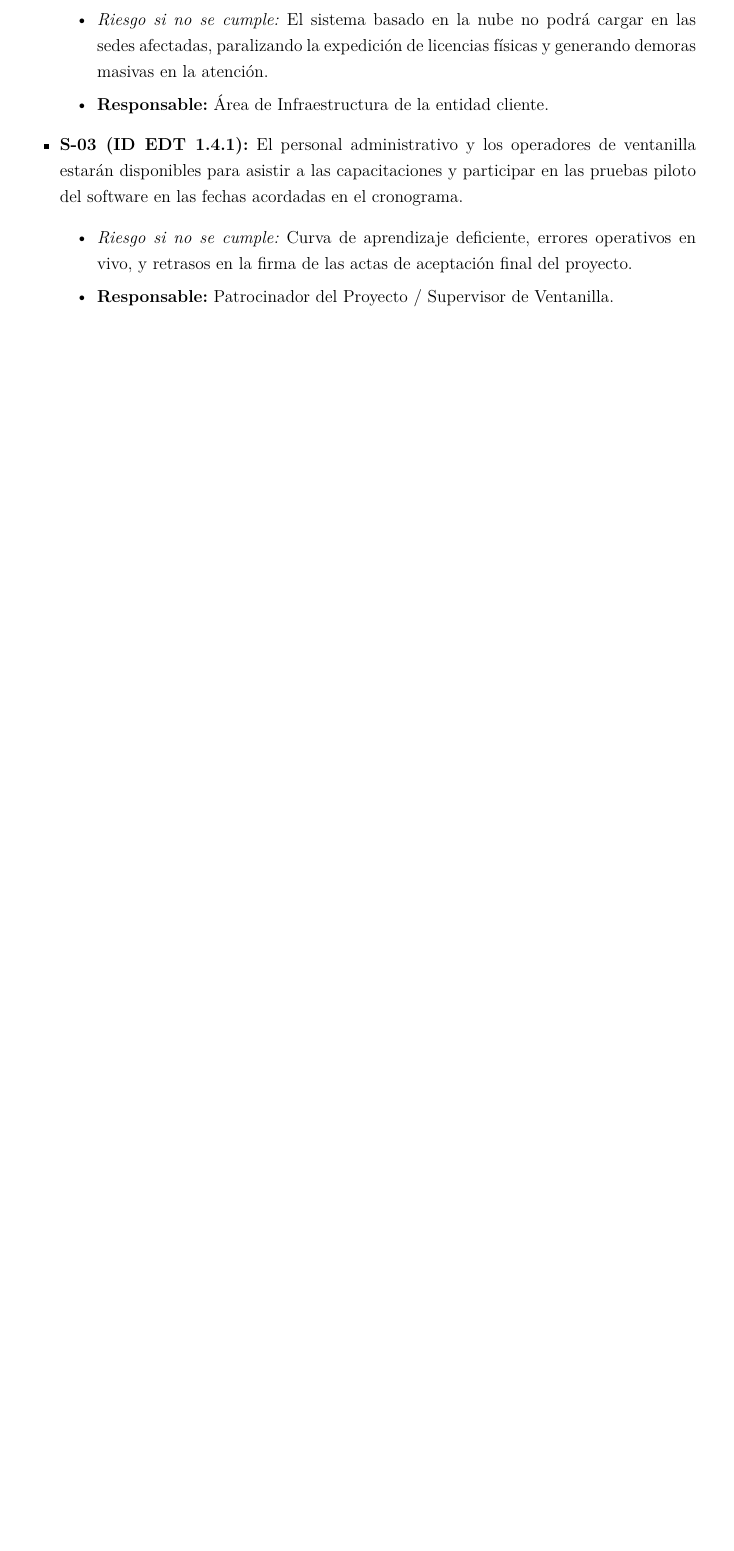
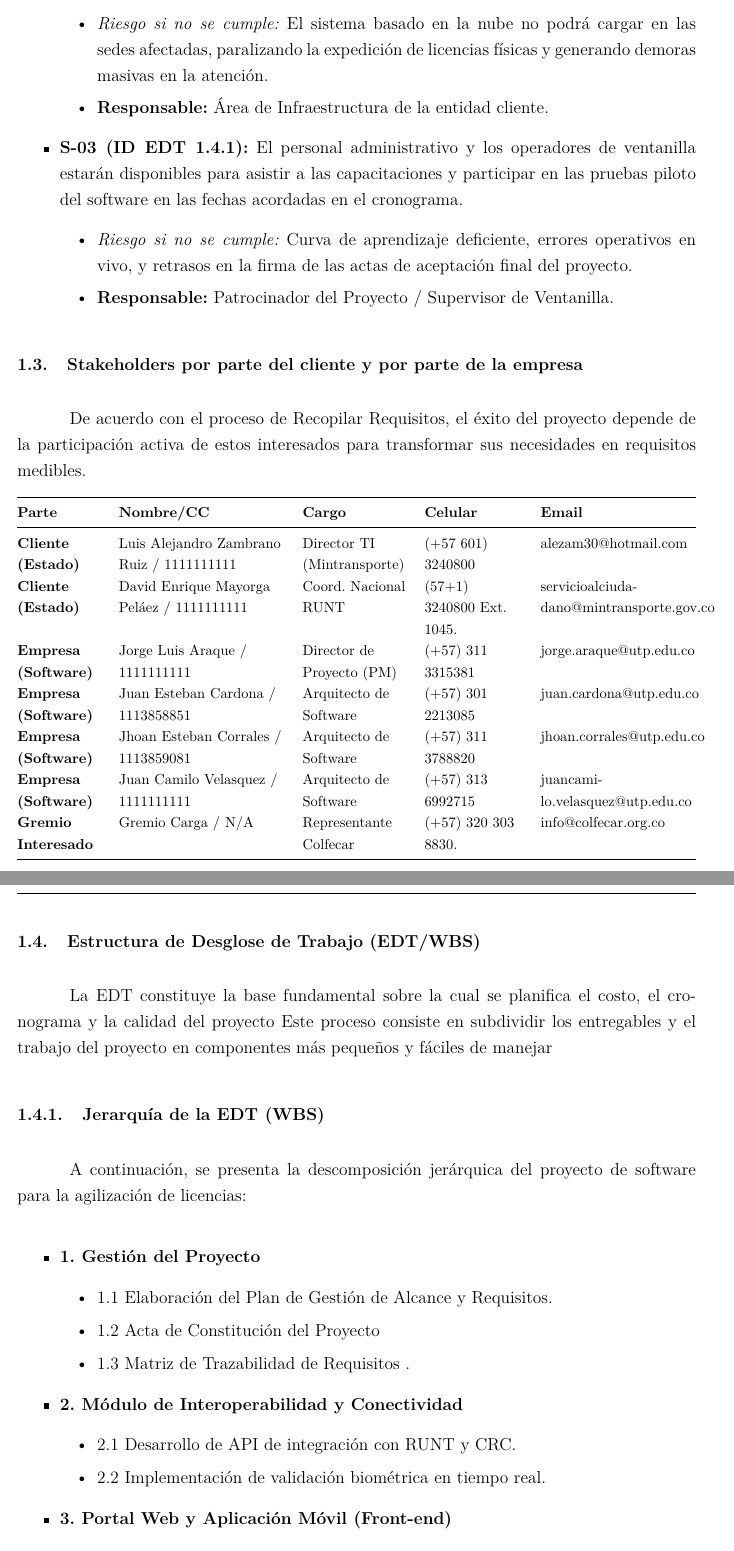
Before and after one commit to Juanes7222/APS-Project, a LaTeX document (main.tex, which reads formulacion/scope_management/caps/stakeholders client-company.tex, formulacion/scope_management/caps/work breakdown structure.tex): part of page 11 of 11 before the commit and two parts of pages 11 and 12 of 14 after it, the two joined at a grey line, cut so that both start at the same text, the shorter picture padded with empty space. Compiled offline with pdfLaTeX.

Commit message:
Changes made: - Client and company stakeholders (1.5) - Project breakdown structure (1.6) - Software project deliverables (4.) - New package in Main (tabulary)

```diff
--- /dev/null
+++ b/formulacion/scope_management/caps/stakeholders client-company.tex
@@ -0,0 +1,18 @@
+   \subsection{Stakeholders por parte del cliente y por parte de la empresa}
+De acuerdo con el proceso de Recopilar Requisitos, el éxito del proyecto depende de la participación activa de estos interesados para transformar sus necesidades en requisitos medibles.
+
+\begin{table}[H]
+\footnotesize
+\centering
+\begin{tabulary}{\textwidth}{@{}LLLLL@{}}
+\toprule
+\textbf{Parte} & \textbf{Nombre/CC} & \textbf{Cargo} & \textbf{Celular} & \textbf{Email} \\ \midrule
+\textbf{Cliente (Estado)} & Luis Alejandro Zambrano Ruiz / 1111111111 & Director TI (Mintransporte) & (+57 601) 3240800 & alezam30@hotmail.com \\
+\textbf{Cliente (Estado)} & David Enrique Mayorga Peláez / 1111111111 & Coord. Nacional RUNT & (57+1) 3240800 Ext. 1045. & servicioalciudadano@mintransporte.gov.co \\
+\textbf{Empresa (Software)} & Jorge Luis Araque / 1111111111 & Director de Proyecto (PM) & (+57) 311 3315381 & jorge.araque@utp.edu.co \\
+\textbf{Empresa (Software)} & Juan Esteban Cardona / 1113858851 & Arquitecto de Software & (+57) 301 2213085 & juan.cardona@utp.edu.co \\
+\textbf{Empresa (Software)} & Jhoan Esteban Corrales / 1113859081 & Arquitecto de Software & (+57) 311 3788820 & jhoan.corrales@utp.edu.co \\
+\textbf{Empresa (Software)} & Juan Camilo Velasquez / 1111111111 & Arquitecto de Software & (+57) 313 6992715 & juancamilo.velasquez@utp.edu.co \\
+\textbf{Gremio Interesado} & Gremio Carga / N/A & Representante Colfecar & (+57) 320 303 8830. & info@colfecar.org.co \\ \bottomrule
+\end{tabulary}
+\end{table}
--- /dev/null
+++ b/formulacion/scope_management/caps/work breakdown structure.tex
@@ -0,0 +1,20 @@
+\subsection{Estructura de Desglose de Trabajo (EDT/WBS)}
+
+La EDT constituye la base fundamental sobre la cual se planifica el costo, el cronograma y la calidad del proyecto Este proceso consiste en subdividir los entregables y el trabajo del proyecto en componentes más pequeños y fáciles de manejar
+
+\subsubsection{Jerarquía de la EDT (WBS)}
+A continuación, se presenta la descomposición jerárquica del proyecto de software para la agilización de licencias:
+
+\begin{itemize}
+    \item \textbf{1. Gestión del Proyecto}         \begin{itemize}
+            \item 1.1 Elaboración del Plan de Gestión de Alcance y Requisitos.
+            \item 1.2 Acta de Constitución del Proyecto
+            \item 1.3 Matriz de Trazabilidad de Requisitos .
+        \end{itemize}
+    \item \textbf{2. Módulo de Interoperabilidad y Conectividad}
+        \begin{itemize}
+            \item 2.1 Desarrollo de API de integración con RUNT y CRC.
+            \item 2.2 Implementación de validación biométrica en tiempo real.
+        \end{itemize}
+    \item \textbf{3. Portal Web y Aplicación Móvil (Front-end)}
+        \begin{itemize}
@@ -0,0 +49 @@
+\end{table}
--- a/main.tex
+++ b/main.tex
@@ -14,6 +14,7 @@
 \usepackage{longtable}
 \usepackage{booktabs}
 \usepackage{tabularx}
+\usepackage{tabulary}
 \usepackage{fancyhdr}
 \usepackage{array}
 \usepackage{titlesec}
```
Also changed, not shown: formulacion/scope_management/caps/software project deliverables.tex (added, +17 -0 lines), formulacion/scope_management/scope_management.tex (+3 -0 lines), formulacion/scope_management/caps/work breakdown structure.tex (36 more changed lines).
